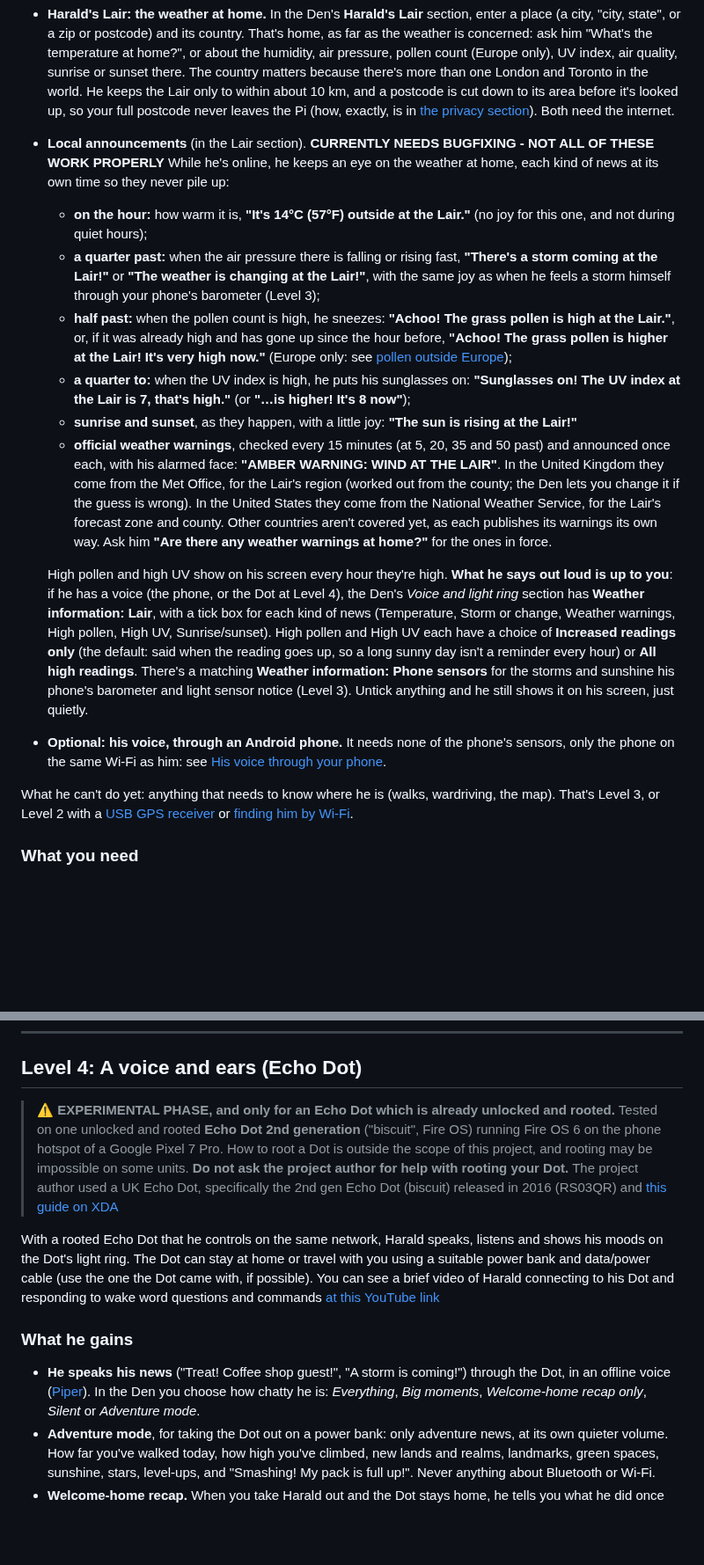
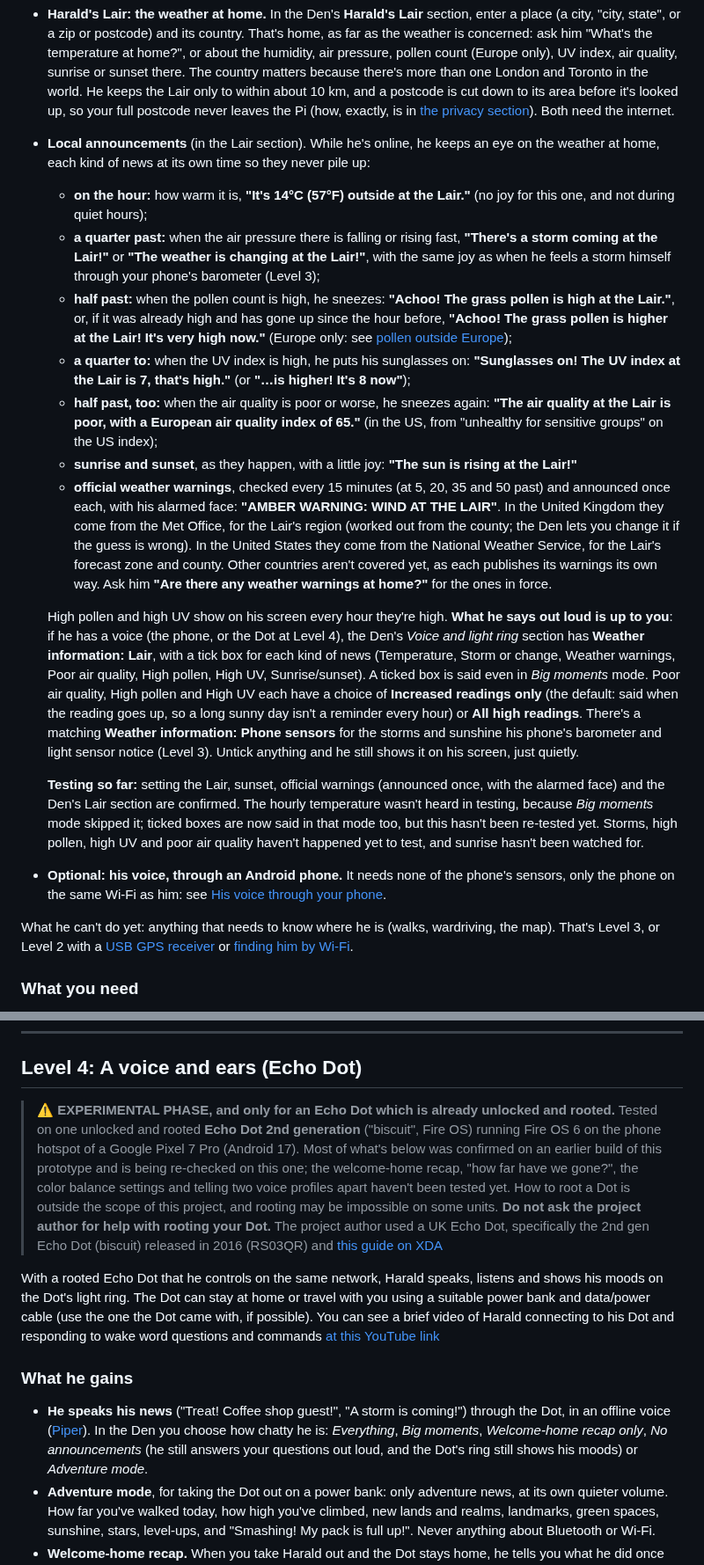
Before and after one commit to sauvryn/BT-dragon, a Markdown page: README.md, 2 parts joined by grey strips. Shown at 88% size. Drawn GitHub-style; blank space fills up the shorter version.

```diff
--- a/README.md
+++ b/README.md
@@ -68,18 +66,21 @@ A Raspberry Pi Zero 2 W on your home Wi-Fi, with no screen, no phone and nothing
 - **A shopping list and a calendar.** Each has its own page in the Den (*Shopping list and calendar*). A calendar reminder shows on his screen (and the Den's copy of it) only as **"REMINDER: EVENT IN 1 HOUR!"**, so anyone glancing at him can't read your plans. Asking about them out loud needs ears (Level 4), but adding things, ticking them off and reminders all work now.
 - **Ask Harald: typed questions and kitchen timers.** In the Den's **Ask Harald** section, type a question and his answer appears underneath: the time here or in a big city, the date, the shopping list, what's on the calendar, or the weather. "Set a pasta timer for twelve minutes" works too: when it ends, his screen says **TIMER DONE!** and the Den shows a **Stop** button. If the answer is short enough for his screen, it shows there too, as **"ANSWER: IT'S 14°C (57°F) AT THE LAIR"**; a longer one shows **"ANSWER: A LONG RESPONSE. CHECK THE DEN."** (that's for the screen only: if he has a voice, he says the whole answer as usual). He only knows a set range of questions (the full list is under [Asking him questions](#what-he-gains-1) in Level 4), and his answers don't come from a search engine: for anything else, use a real search engine (DuckDuckGo, for example) or an assistant that uses one (Hey Google, Siri, Alexa and so on).
 - **Harald's Lair: the weather at home.** In the Den's **Harald's Lair** section, enter a place (a city, "city, state", or a zip or postcode) and its country. That's home, as far as the weather is concerned: ask him "What's the temperature at home?", or about the humidity, air pressure, pollen count (Europe only), UV index, air quality, sunrise or sunset there. The country matters because there's more than one London and Toronto in the world. He keeps the Lair only to within about 10 km, and a postcode is cut down to its area before it's looked up, so your full postcode never leaves the Pi (how, exactly, is in [the privacy section](#the-lair-and-your-postcode)). Both need the internet.
-- **Local announcements** (in the Lair section). **CURRENTLY NEEDS BUGFIXING - NOT ALL OF THESE WORK PROPERLY**  While he's online, he keeps an eye on the weather at home, each kind of news at its own time so they never pile up:
+- **Local announcements** (in the Lair section). While he's online, he keeps an eye on the weather at home, each kind of news at its own time so they never pile up:
   - **on the hour:** how warm it is, **"It's 14°C (57°F) outside at the Lair."** (no joy for this one, and not during quiet hours);
   - **a quarter past:** when the air pressure there is falling or rising fast, **"There's a storm coming at the Lair!"** or **"The weather is changing at the Lair!"**, with the same joy as when he feels a storm himself through your phone's barometer (Level 3);
   - **half past:** when the pollen count is high, he sneezes: **"Achoo! The grass pollen is high at the Lair."**, or, if it was already high and has gone up since the hour before, **"Achoo! The grass pollen is higher at the Lair! It's very high now."** (Europe only: see [pollen outside Europe](#pollen-outside-europe));
   - **a quarter to:** when the UV index is high, he puts his sunglasses on: **"Sunglasses on! The UV index at the Lair is 7, that's high."** (or **"…is higher! It's 8 now"**);
+  - **half past, too:** when the air quality is poor or worse, he sneezes again: **"The air quality at the Lair is poor, with a European air quality index of 65."** (in the US, from "unhealthy for sensitive groups" on the US index);
   - **sunrise and sunset**, as they happen, with a little joy: **"The sun is rising at the Lair!"**
   - **official weather warnings**, checked every 15 minutes (at 5, 20, 35 and 50 past) and announced once each, with his alarmed face: **"AMBER WARNING: WIND AT THE LAIR"**. In the United Kingdom they come from the Met Office, for the Lair's region (worked out from the county; the Den lets you change it if the guess is wrong). In the United States they come from the National Weather Service, for the Lair's forecast zone and county. Other countries aren't covered yet, as each publishes its warnings its own way. Ask him **"Are there any weather warnings at home?"** for the ones in force.
 
-  High pollen and high UV show on his screen every hour they're high. **What he says out loud is up to you**: if he has a voice (the phone, or the Dot at Level 4), the Den's *Voice and light ring* section has **Weather information: Lair**, with a tick box for each kind of news (Temperature, Storm or change, Weather warnings, High pollen, High UV, Sunrise/sunset). High pollen and High UV each have a choice of **Increased readings only** (the default: said when the reading goes up, so a long sunny day isn't a reminder every hour) or **All high readings**. There's a matching **Weather information: Phone sensors** for the storms and sunshine his phone's barometer and light sensor notice (Level 3). Untick anything and he still shows it on his screen, just quietly.
-- **Optional: his voice, through an Android phone.** It needs none of the phone's sensors, only the phone on the same Wi-Fi as him: see [His voice through your phone](#his-voice-through-your-phone-tested).
+  High pollen and high UV show on his screen every hour they're high. **What he says out loud is up to you**: if he has a voice (the phone, or the Dot at Level 4), the Den's *Voice and light ring* section has **Weather information: Lair**, with a tick box for each kind of news (Temperature, Storm or change, Weather warnings, Poor air quality, High pollen, High UV, Sunrise/sunset). A ticked box is said even in *Big moments* mode. Poor air quality, High pollen and High UV each have a choice of **Increased readings only** (the default: said when the reading goes up, so a long sunny day isn't a reminder every hour) or **All high readings**. There's a matching **Weather information: Phone sensors** for the storms and sunshine his phone's barometer and light sensor notice (Level 3). Untick anything and he still shows it on his screen, just quietly.
 
-What he can't do yet: anything that needs to know where he is (walks, wardriving, the map). That's Level 3, or Level 2 with a [USB GPS receiver](#optional-a-usb-gps-receiver) or [finding him by Wi-Fi](#no-gps-at-all-finding-him-by-wi-fi-untested).
+  **Testing so far:** setting the Lair, sunset, official warnings (announced once, with the alarmed face) and the Den's Lair section are confirmed. The hourly temperature wasn't heard in testing, because *Big moments* mode skipped it; ticked boxes are now said in that mode too, but this hasn't been re-tested yet. Storms, high pollen, high UV and poor air quality haven't happened yet to test, and sunrise hasn't been watched for.
+- **Optional: his voice, through an Android phone.** It needs none of the phone's sensors, only the phone on the same Wi-Fi as him: see [His voice through your phone](#his-voice-through-your-phone-partly-tested).
+
+What he can't do yet: anything that needs to know where he is (walks, wardriving, the map). That's Level 3, or Level 2 with a [USB GPS receiver](#optional-a-usb-gps-receiver-untested) or [finding him by Wi-Fi](#no-gps-at-all-finding-him-by-wi-fi-untested).
 
 ### What you need
 
@@ -429,13 +438,13 @@ Next time, open Termux and type `python harald_voice.py`. How it works: a web pa
 
 ## Level 4: A voice and ears (Echo Dot)
 
-> ⚠️ **EXPERIMENTAL PHASE, and only for an Echo Dot which is already unlocked and rooted.** Tested on one unlocked and rooted **Echo Dot 2nd generation** ("biscuit", Fire OS) running Fire OS 6 on the phone hotspot of a Google Pixel 7 Pro. How to root a Dot is outside the scope of this project, and rooting may be impossible on some units. **Do not ask the project author for help with rooting your Dot.** The project author used a UK Echo Dot, specifically the 2nd gen Echo Dot (biscuit) released in 2016 (RS03QR) and [this guide on XDA](https://xdaforums.com/t/unlock-root-twrp-unbrick-amazon-echo-dot-2nd-gen-2016-biscuit.4761416/)
+> ⚠️ **EXPERIMENTAL PHASE, and only for an Echo Dot which is already unlocked and rooted.** Tested on one unlocked and rooted **Echo Dot 2nd generation** ("biscuit", Fire OS) running Fire OS 6 on the phone hotspot of a Google Pixel 7 Pro (Android 17). Most of what's below was confirmed on an earlier build of this prototype and is being re-checked on this one; the welcome-home recap, "how far have we gone?", the color balance settings and telling two voice profiles apart haven't been tested yet. How to root a Dot is outside the scope of this project, and rooting may be impossible on some units. **Do not ask the project author for help with rooting your Dot.** The project author used a UK Echo Dot, specifically the 2nd gen Echo Dot (biscuit) released in 2016 (RS03QR) and [this guide on XDA](https://xdaforums.com/t/unlock-root-twrp-unbrick-amazon-echo-dot-2nd-gen-2016-biscuit.4761416/)
 
 With a rooted Echo Dot that he controls on the same network, Harald speaks, listens and shows his moods on the Dot's light ring. The Dot can stay at home or travel with you using a suitable power bank and data/power cable (use the one the Dot came with, if possible). You can see a brief video of Harald connecting to his Dot and responding to wake word questions and commands [at this YouTube link](https://youtu.be/Rvm9zZaws60?is=vN3Kk3ljDANmPETG)
 
 ### What he gains
 
-- **He speaks his news** ("Treat! Coffee shop guest!", "A storm is coming!") through the Dot, in an offline voice ([Piper](https://github.com/rhasspy/piper)). In the Den you choose how chatty he is: *Everything*, *Big moments*, *Welcome-home recap only*, *Silent* or *Adventure mode*.
+- **He speaks his news** ("Treat! Coffee shop guest!", "A storm is coming!") through the Dot, in an offline voice ([Piper](https://github.com/rhasspy/piper)). In the Den you choose how chatty he is: *Everything*, *Big moments*, *Welcome-home recap only*, *No announcements* (he still answers your questions out loud, and the Dot's ring still shows his moods) or *Adventure mode*.
 - **Adventure mode**, for taking the Dot out on a power bank: only adventure news, at its own quieter volume. How far you've walked today, how high you've climbed, new lands and realms, landmarks, green spaces, sunshine, stars, level-ups, and "Smashing! My pack is full up!". Never anything about Bluetooth or Wi-Fi.
 - **Welcome-home recap.** When you take Harald out and the Dot stays home, he tells you what he did once he's back in range.
 - **Mood ring.** The ring glows in his mood's color and plays a short animation when something happens: lightning for a storm, twinkles for a satellite, a gold sweep for a level-up, the moon's phase on moon days.
```
Also changed, not shown: other parts of README.md (+24 -18 lines), docs/moods.png.
